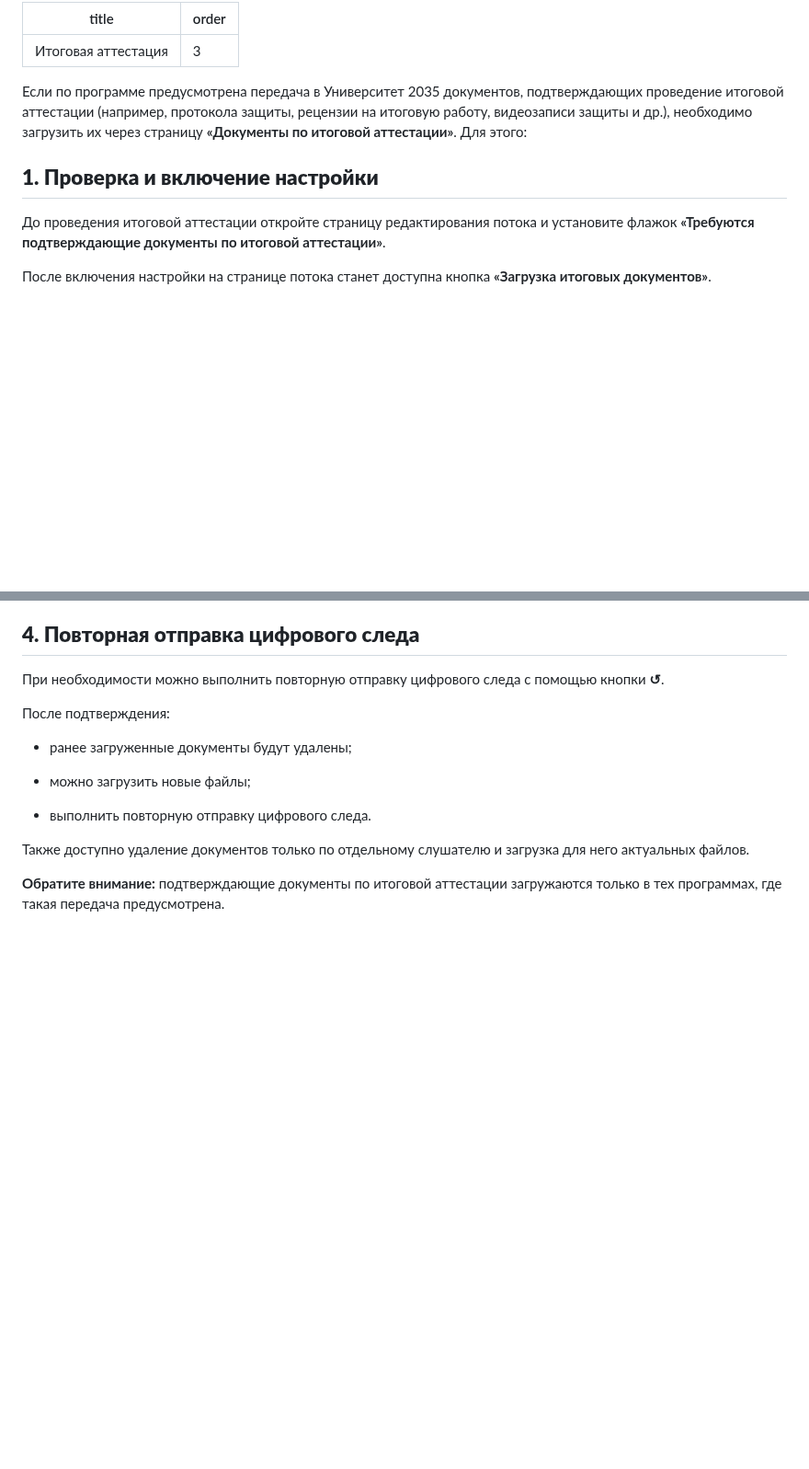
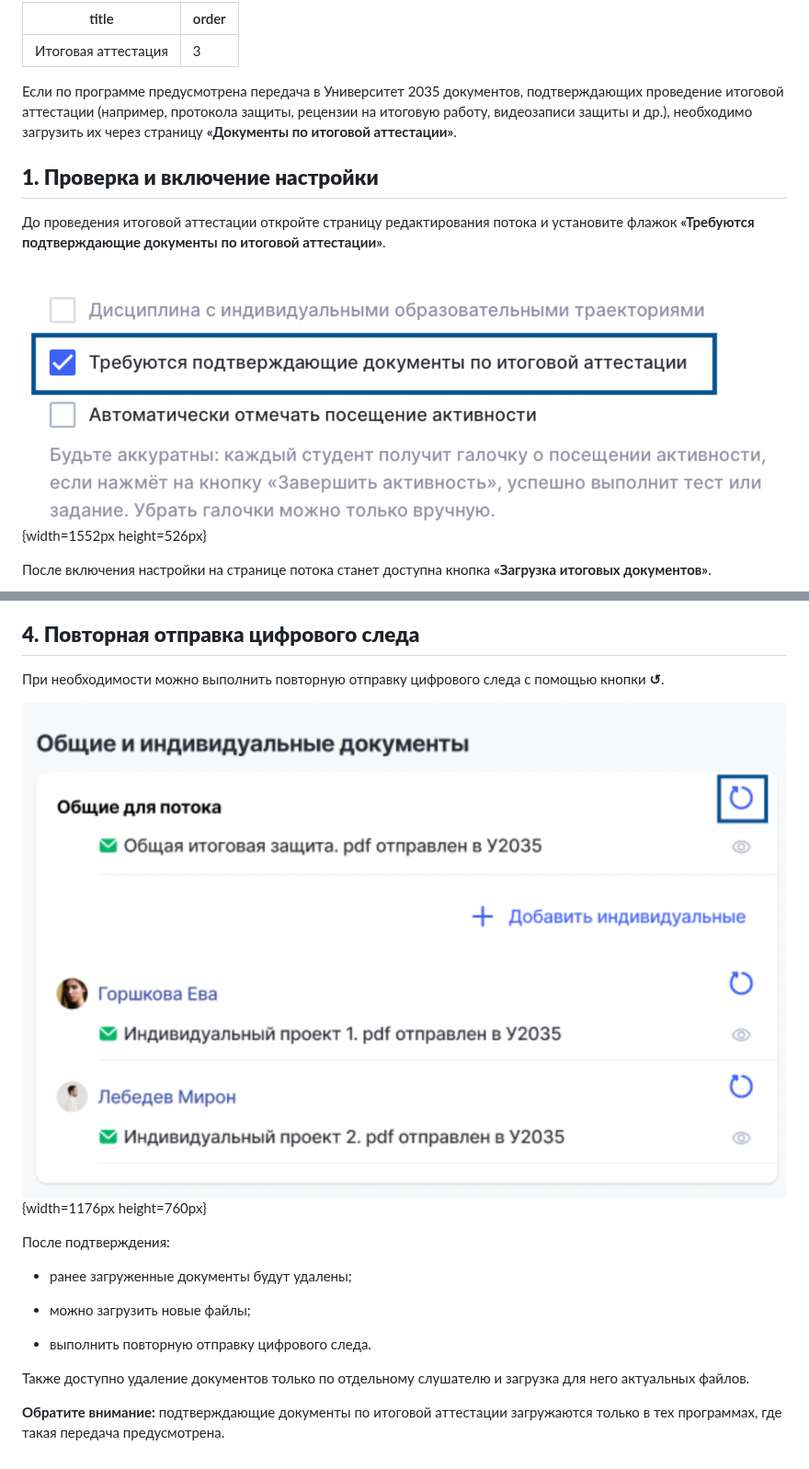
Before and after one commit to Smile-Tech-Study/basodinhelp, a Markdown page: obuchenie.-dobavlenie-studentov/itogovaya-attestaciya.md, 2 parts joined by grey strips. Shown at 92% size. Rendered like a GitHub page; pictures changed too: obuchenie.-dobavlenie-studentov/itogovaya-attestaciya-4.png (added), obuchenie.-dobavlenie-studentov/itogovaya-attestaciya.png (added); blank space fills up the shorter version.

Commit message:
Update 5 files
 - obuchenie.-dobavlenie-studentov/itogovaya-attestaciya.md
   - obuchenie.-dobavlenie-studentov/itogovaya-attestaciya-2.png
   - obuchenie.-dobavlenie-studentov/itogovaya-attestaciya-3.png
   - obuchenie.-dobavlenie-studentov/itogovaya-attestaciya-4.png
   - obuchenie.-dobavlenie-studentov/itogovaya-attestaciya.png

```diff
--- a/obuchenie.-dobavlenie-studentov/itogovaya-attestaciya.md
+++ b/obuchenie.-dobavlenie-studentov/itogovaya-attestaciya.md
@@ -3,11 +3,13 @@ title: Итоговая аттестация
 order: 3
 ---
 
-Если по программе предусмотрена передача в Университет 2035 документов, подтверждающих проведение итоговой аттестации (например, протокола защиты, рецензии на итоговую работу, видеозаписи защиты и др.), необходимо загрузить их через страницу **«Документы по итоговой аттестации»**. Для этого:
+Если по программе предусмотрена передача в Университет 2035 документов, подтверждающих проведение итоговой аттестации (например, протокола защиты, рецензии на итоговую работу, видеозаписи защиты и др.), необходимо загрузить их через страницу **«Документы по итоговой аттестации»**.
 
 ## **1\. Проверка и включение настройки**
 
 До проведения итоговой аттестации откройте страницу редактирования потока и установите флажок **«Требуются подтверждающие документы по итоговой аттестации»**.
+
+![](./itogovaya-attestaciya.png){width=1552px height=526px}
 
 После включения настройки на странице потока станет доступна кнопка **«Загрузка итоговых документов»**.
 
@@ -65,6 +71,8 @@ order: 3
 
 При необходимости можно выполнить повторную отправку цифрового следа с помощью кнопки **↺**.
 
+![](./itogovaya-attestaciya-4.png){width=1176px height=760px}
+
 После подтверждения:
 
 -  ранее загруженные документы будут удалены;
```
Also changed, not shown: other parts of obuchenie.-dobavlenie-studentov/itogovaya-attestaciya.md (+4 -0 lines), obuchenie.-dobavlenie-studentov/itogovaya-attestaciya-2.png (added), obuchenie.-dobavlenie-studentov/itogovaya-attestaciya-3.png (added).
